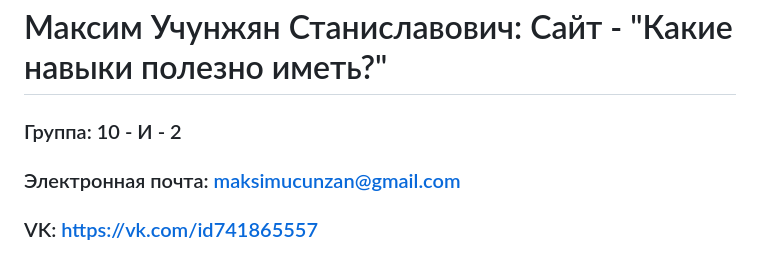
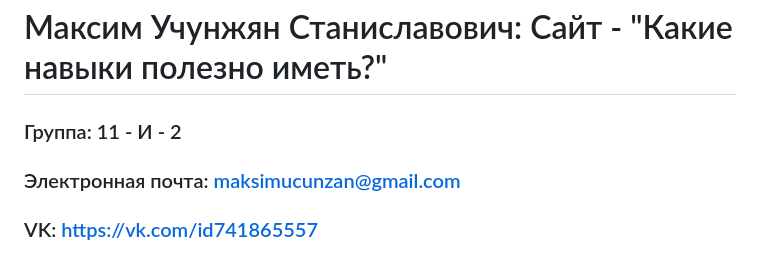
Before and after one commit to MaksimUcunzhan/hh_finder, a Markdown page: muchunzhyan_application.md, the part around the change. Rendered like a GitHub page.

```diff
--- a/muchunzhyan_application.md
+++ b/muchunzhyan_application.md
@@ -1,6 +1,6 @@
 # Максим Учунжян Станиславович: Сайт - "Какие навыки полезно иметь?"
 
-### Группа: 10 - И - 2
+### Группа: 11 - И - 2
 ### Электронная почта: maksimucunzan@gmail.com
 ### VK: https://vk.com/id741865557
 
```
